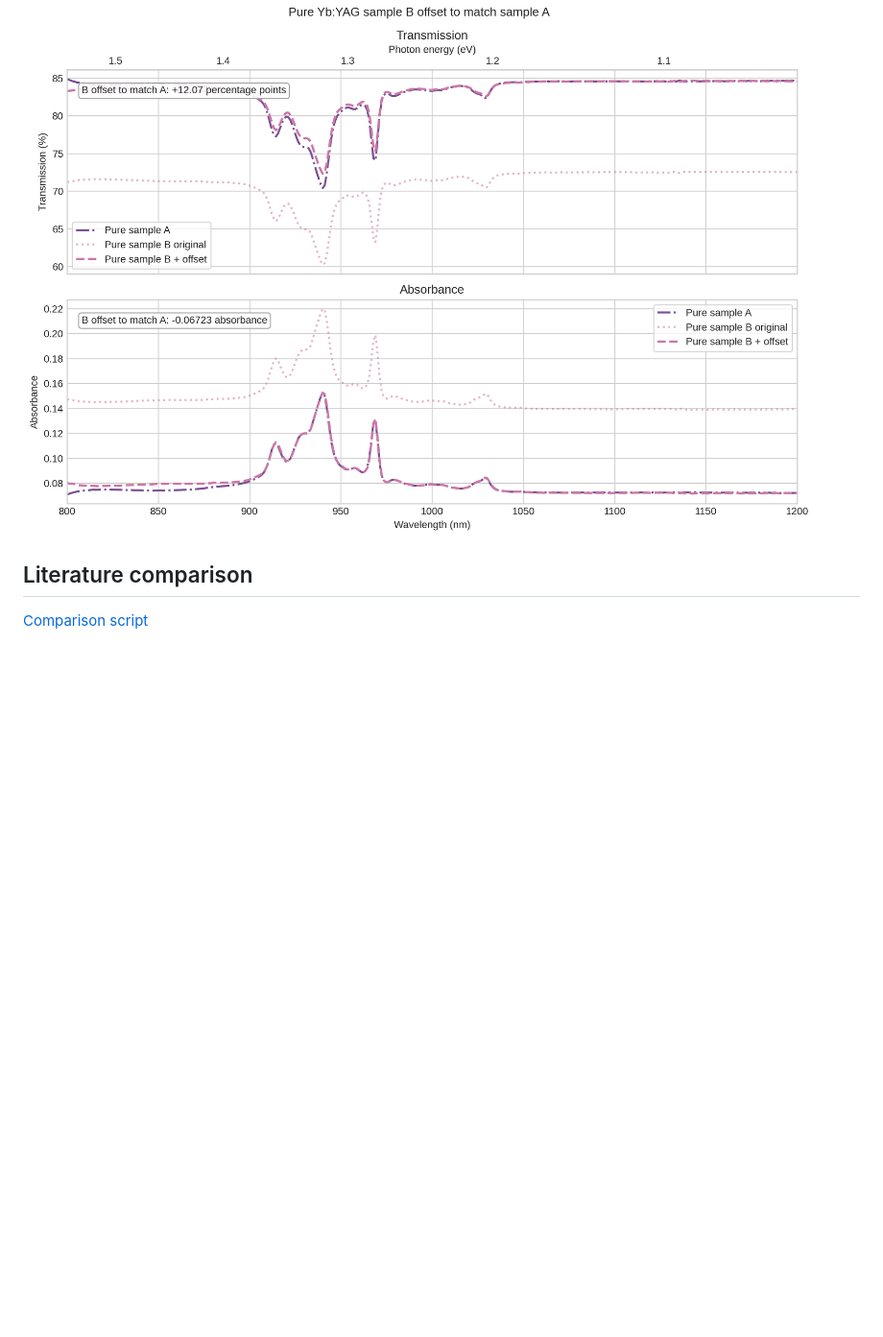
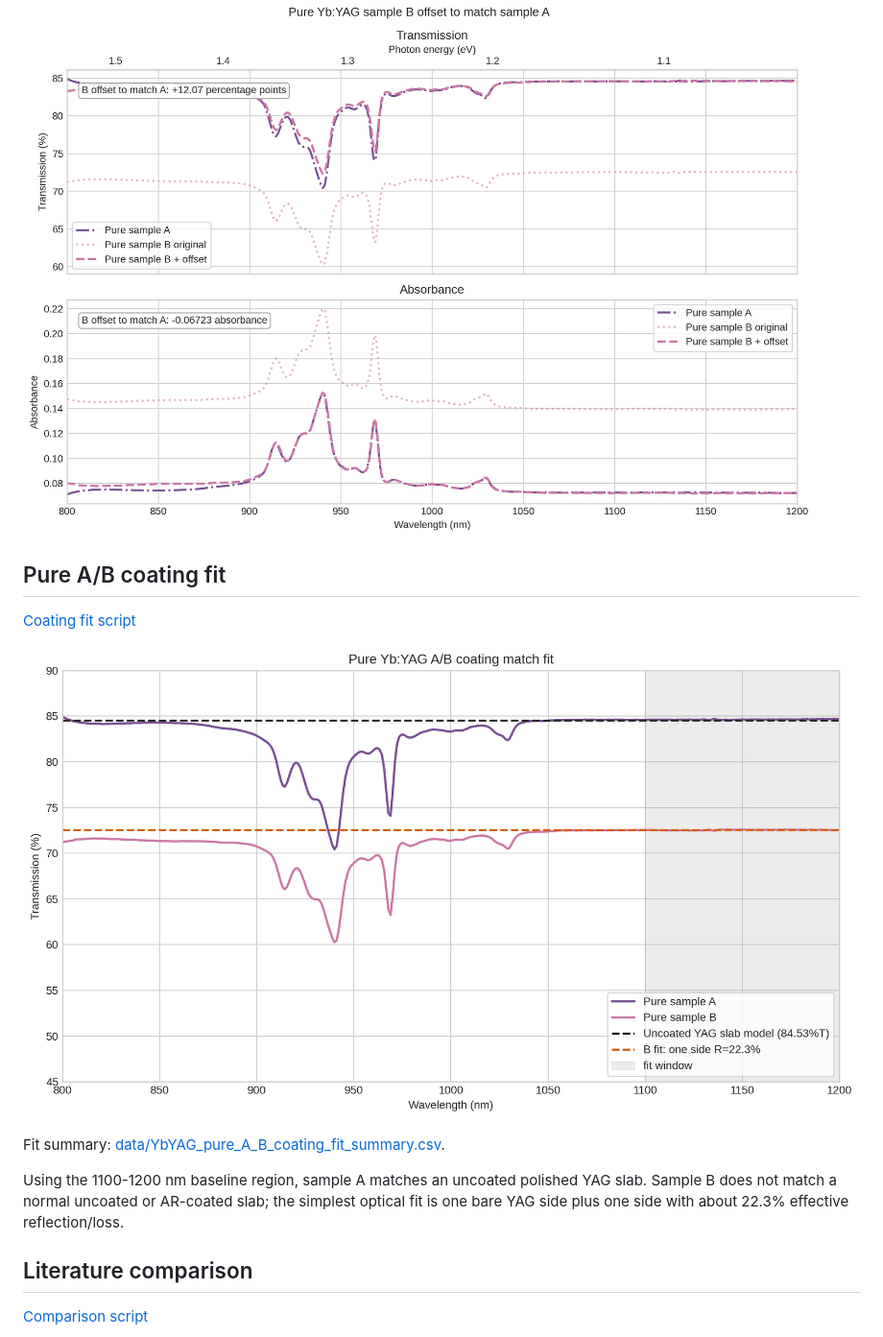
Before and after one commit to aidasmik/YbYAG, a Markdown page: README.md, the part around the change. Shown at 96% size. Rendered like a GitHub page; pictures changed too: figures/YbYAG_pure_A_B_coating_fit.png (added); blank space fills up the shorter version.

Commit message:
Add pure A B coating fit

```diff
--- a/README.md
+++ b/README.md
@@ -11,6 +11,16 @@
 ![Pure sample A and B transmission and absorbance comparison](figures/YbYAG_pure_A_B_abs_trans_comparison.png)
 
 ![Pure sample B offset to match sample A](figures/YbYAG_pure_A_B_offset_alignment.png)
+
+## Pure A/B coating fit
+
+[Coating fit script](scripts/fit_pure_ab_coating.py)
+
+![Pure sample A and B coating match fit](figures/YbYAG_pure_A_B_coating_fit.png)
+
+Fit summary: [data/YbYAG_pure_A_B_coating_fit_summary.csv](data/YbYAG_pure_A_B_coating_fit_summary.csv).
+
+Using the 1100-1200 nm baseline region, sample A matches an uncoated polished YAG slab. Sample B does not match a normal uncoated or AR-coated slab; the simplest optical fit is one bare YAG side plus one side with about 22.3% effective reflection/loss.
 
 ## Literature comparison
 
```
Also changed, not shown: 2 other files.
